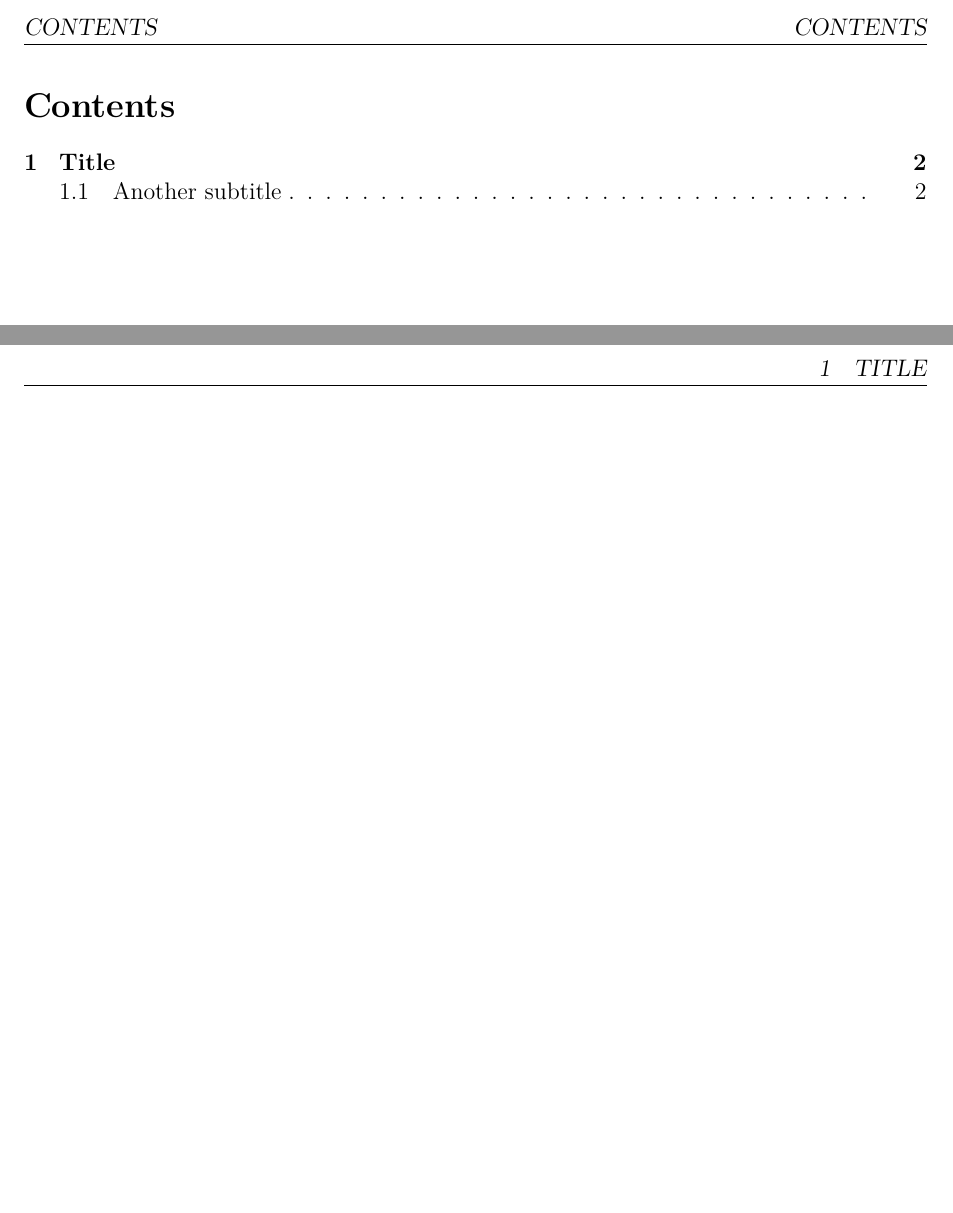
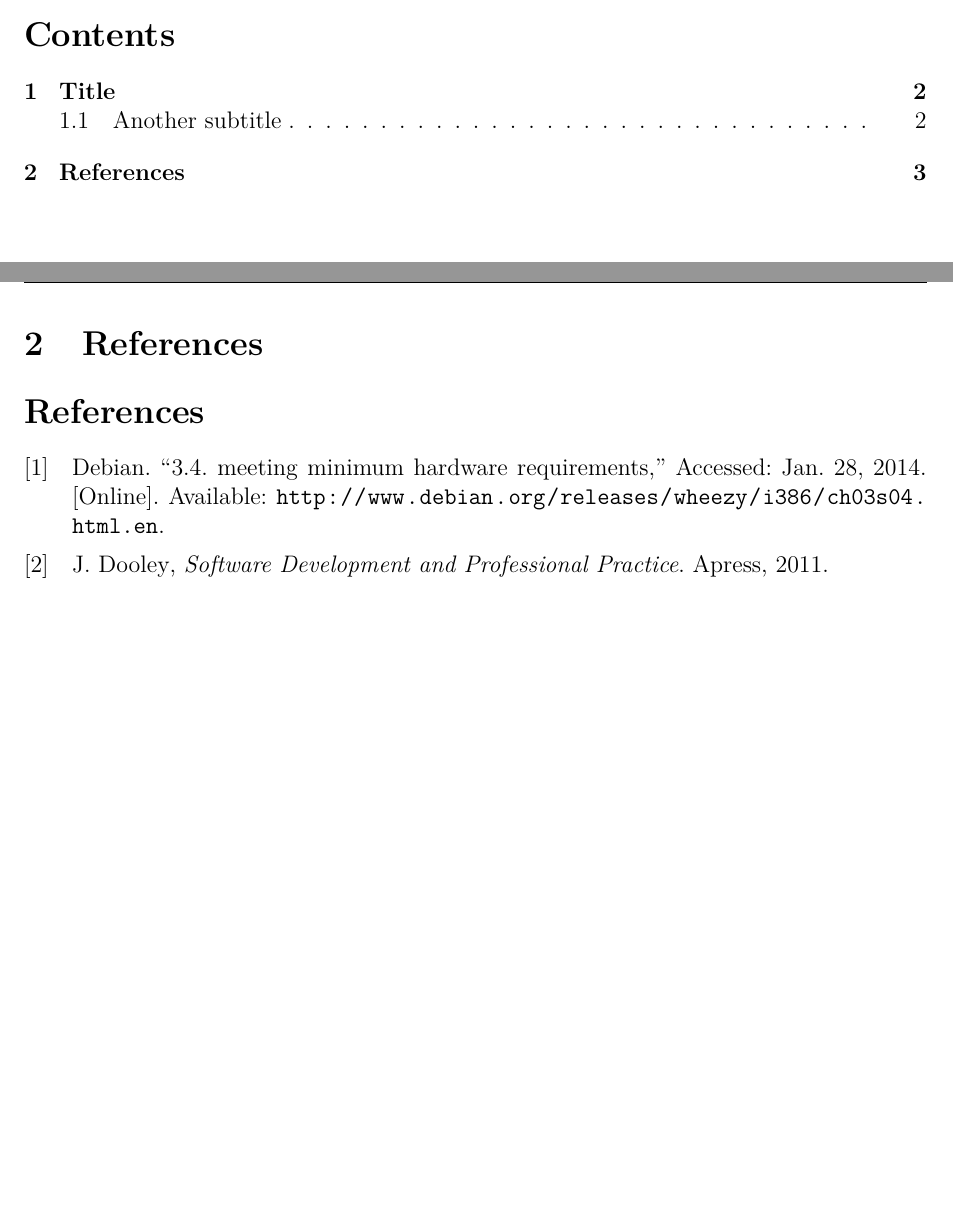
Before and after one commit to ylt/LaTeXTemplate, a LaTeX problem sheet (example.tex): two parts of pages 2 and 3 of 3 before the commit and two parts of pages 2 and 4 of 4 after it, joined at a grey line, cut at the place of the change, the shorter picture padded with empty space. Compiled offline with pdfLaTeX.

Commit message:
Added example of referencing.

```diff
--- a/example.tex
+++ b/example.tex
@@ -1,6 +1,26 @@
 %%This is a very basic article template.
 %%There is just one section and two subsections.
 \documentclass{template}
+
+%bad practice, this would usually be a separate file.
+% this is just done as an example.
+\usepackage{filecontents}
+\begin{filecontents}{references.bib}
+@BOOK{profpractice,
+	author={John Dooley},
+	publisher={Apress},
+	title = {Software Development and Professional Practice},
+	year=2011
+}
+
+@ONLINE{debianspec,
+	author={Debian},
+	title = {3.4. Meeting Minimum Hardware Requirements},
+	url = {http://www.debian.org/releases/wheezy/i386/ch03s04.html.en},
+	urldate = {2014-01-28}
+}
+\end{filecontents}
+\addbibresource{references.bib}
 
 \author{Joseph Carter p130743}
 \title{\textbf{Application Design and Development\\Application Development}\\ Role playing game}
@@ -49 +69,4 @@ More plain text.
+\section{References}
+\printbibliography
+\clearpage
 \end{document}
```
Also changed, not shown: example.pdf, example.tex (6 more changed lines).
